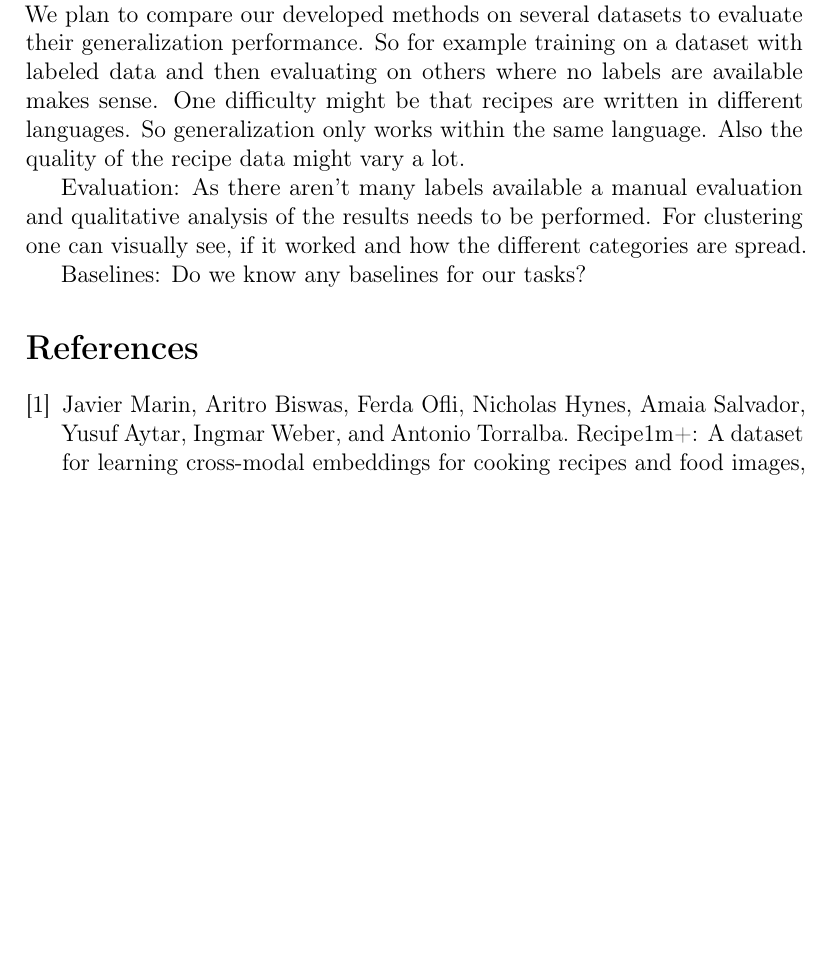
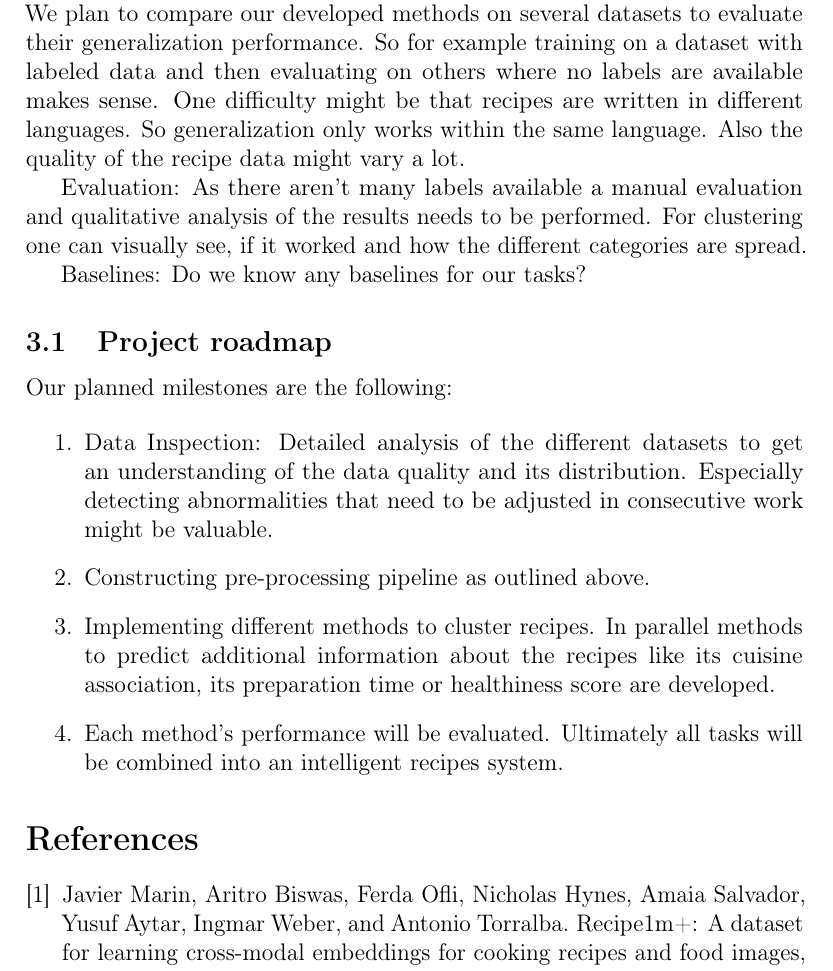
Before and after one commit to henrixapp/text_analytics, a LaTeX document (proposal/project-proposal.tex): part of page 5 of 6, cut so that both start at the same text, the shorter picture padded with empty space. Compiled offline with pdfLaTeX.

Commit message:
added Roadmap

```diff
--- a/proposal/project-proposal.tex
+++ b/proposal/project-proposal.tex
@@ -220,6 +220,17 @@ Evaluation: As there aren't many labels available a manual evaluation and qualit
 
 Baselines: Do we know any baselines for our tasks?
 
+\subsection{Project roadmap}
+
+Our planned milestones are the following:
+
+\begin{enumerate}
+  \item Data Inspection: Detailed analysis of the different datasets to get an understanding of the data quality and its distribution. Especially detecting abnormalities that need to be adjusted in consecutive work might be valuable.
+  \item Constructing pre-processing pipeline as outlined above.
+  \item Implementing different methods to cluster recipes. In parallel methods to predict additional information about the recipes like its cuisine association, its preparation time or healthiness score are developed.
+  \item Each method's performance will be evaluated. Ultimately all tasks will be combined into an intelligent recipes system.
+\end{enumerate}
+
 
 %%%%%%%%%%%%%%%%%%%%%%%%%%%%%%%%%%%%%%%%%%%%%%%%%%%%%%%%%%%%
 
```
Also changed, not shown: proposal/project-proposal.pdf.
